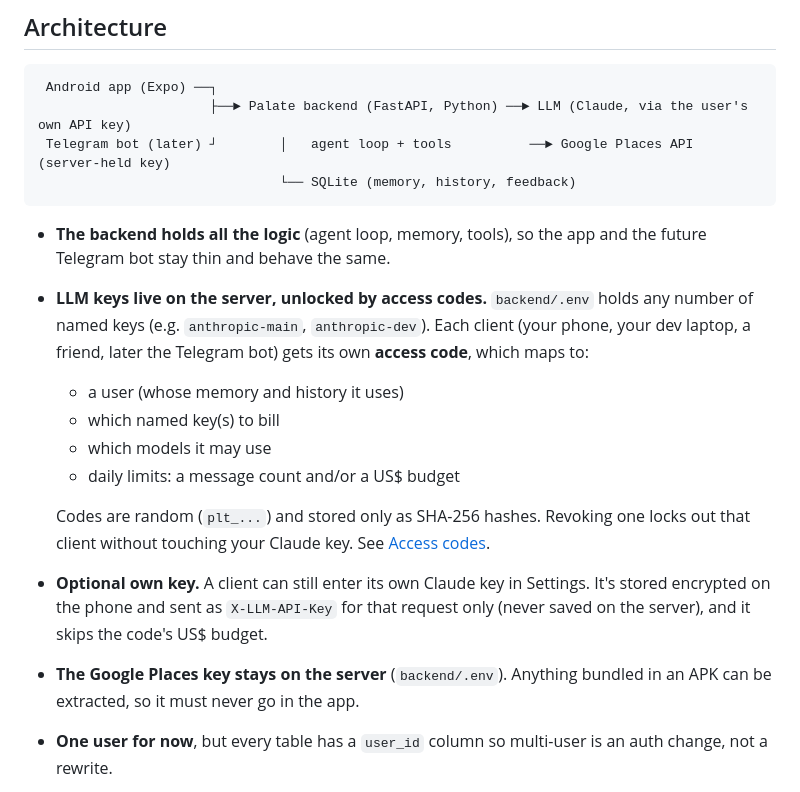
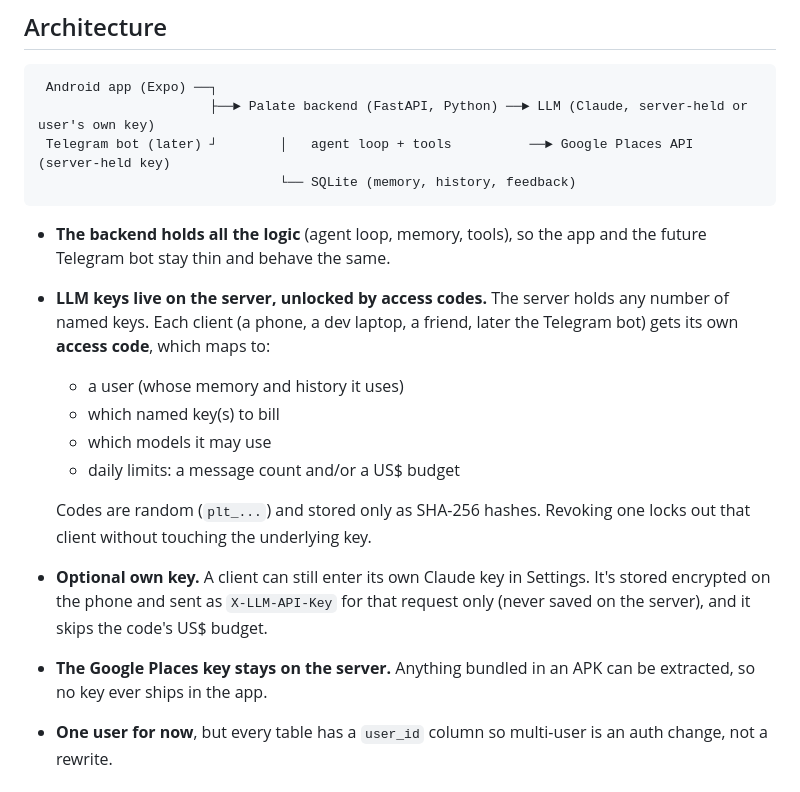
Before and after one commit to szeming23/palate, a Markdown page: README.md, the part around one of its changes. GitHub-like rendering.

````diff
--- a/README.md
+++ b/README.md
@@ -6,21 +12,21 @@ A food buddy that remembers you. Tell it what you feel like ("bishan chicken ric
 
 ```
  Android app (Expo) ──┐
-                      ├──► Palate backend (FastAPI, Python) ──► LLM (Claude, via the user's own API key)
+                      ├──► Palate backend (FastAPI, Python) ──► LLM (Claude, server-held or user's own key)
  Telegram bot (later) ┘        │   agent loop + tools          ──► Google Places API (server-held key)
                                └── SQLite (memory, history, feedback)
 ```
 
 - **The backend holds all the logic** (agent loop, memory, tools), so the app and the future Telegram bot stay thin and behave the same.
-- **LLM keys live on the server, unlocked by access codes.** `backend/.env` holds any number of named keys (e.g. `anthropic-main`, `anthropic-dev`). Each client (your phone, your dev laptop, a friend, later the Telegram bot) gets its own **access code**, which maps to:
+- **LLM keys live on the server, unlocked by access codes.** The server holds any number of named keys. Each client (a phone, a dev laptop, a friend, later the Telegram bot) gets its own **access code**, which maps to:
   - a user (whose memory and history it uses)
   - which named key(s) to bill
   - which models it may use
   - daily limits: a message count and/or a US$ budget
 
-  Codes are random (`plt_...`) and stored only as SHA-256 hashes. Revoking one locks out that client without touching your Claude key. See [Access codes](#access-codes).
+  Codes are random (`plt_...`) and stored only as SHA-256 hashes. Revoking one locks out that client without touching the underlying key.
 - **Optional own key.** A client can still enter its own Claude key in Settings. It's stored encrypted on the phone and sent as `X-LLM-API-Key` for that request only (never saved on the server), and it skips the code's US$ budget.
-- **The Google Places key stays on the server** (`backend/.env`). Anything bundled in an APK can be extracted, so it must never go in the app.
+- **The Google Places key stays on the server.** Anything bundled in an APK can be extracted, so no key ever ships in the app.
 - **One user for now**, but every table has a `user_id` column so multi-user is an auth change, not a rewrite.
 - **Providers are pluggable**: `backend/palate/llm/` has a `LLMProvider` interface. Claude is the only provider so far.
 
````
Also changed, not shown: other parts of README.md (+13 -92 lines), CLAUDE.md (+2 -0 lines).
